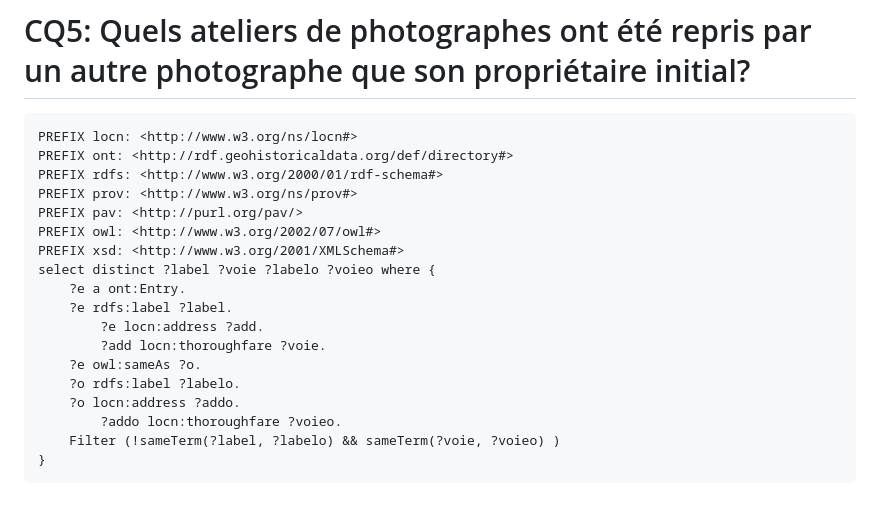
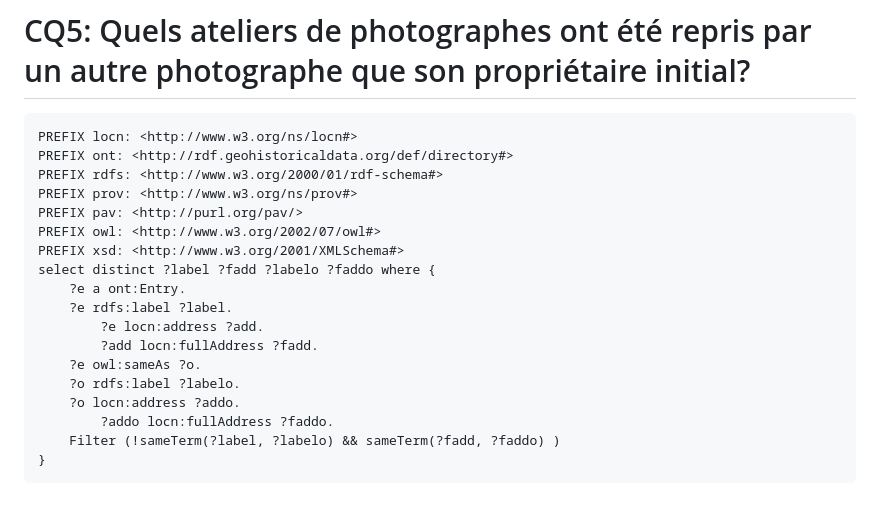
Before and after one commit to soduco/ic_2023_photographes_parisiens, a Markdown page: 7_questions_de_competence/README.md, the part around the change. GitHub-like rendering.

Commit message:
Updated last query

````diff
--- a/7_questions_de_competence/README.md
+++ b/7_questions_de_competence/README.md
@@ -94,15 +94,15 @@ PREFIX prov: <http://www.w3.org/ns/prov#>
 PREFIX pav: <http://purl.org/pav/>
 PREFIX owl: <http://www.w3.org/2002/07/owl#>
 PREFIX xsd: <http://www.w3.org/2001/XMLSchema#>
-select distinct ?label ?voie ?labelo ?voieo where {
+select distinct ?label ?fadd ?labelo ?faddo where {
 	?e a ont:Entry.
 	?e rdfs:label ?label.
         ?e locn:address ?add.
-        ?add locn:thoroughfare ?voie.
+        ?add locn:fullAddress ?fadd.
 	?e owl:sameAs ?o.
 	?o rdfs:label ?labelo.
 	?o locn:address ?addo.
-        ?addo locn:thoroughfare ?voieo.
- 	Filter (!sameTerm(?label, ?labelo) && sameTerm(?voie, ?voieo) )
+        ?addo locn:fullAddress ?faddo.
+ 	Filter (!sameTerm(?label, ?labelo) && sameTerm(?fadd, ?faddo) )
 }
 ```
````
